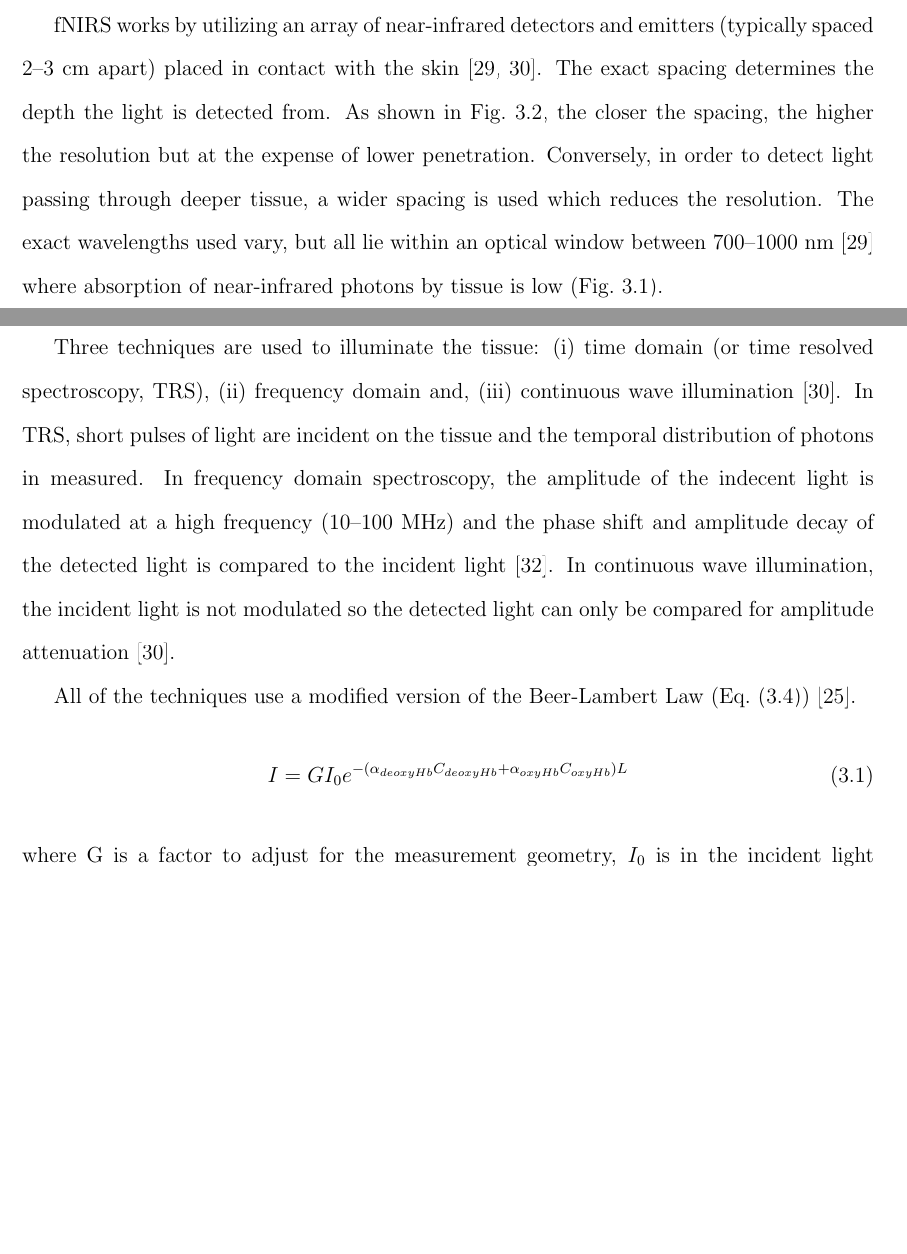
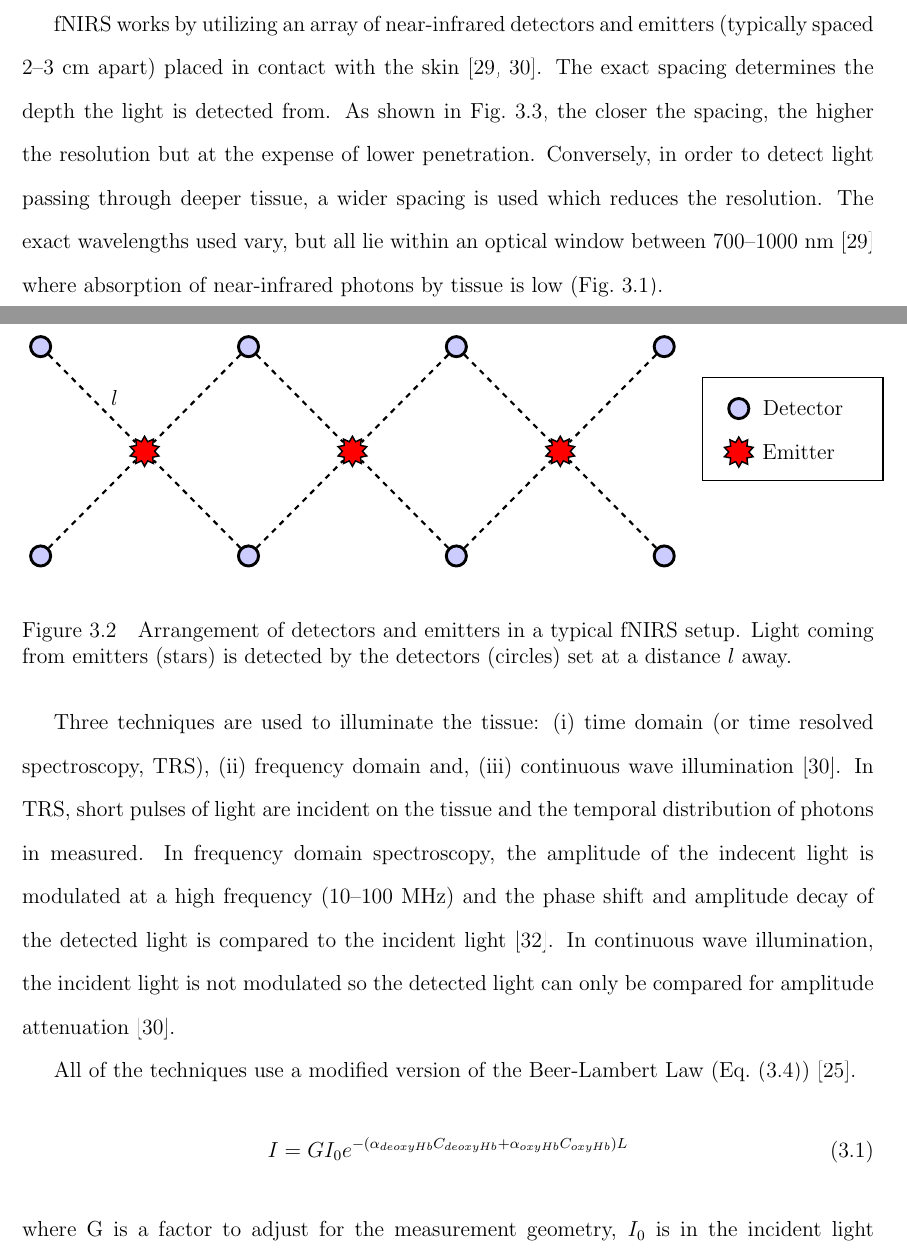
Before and after one commit to greggroth/thesis, a LaTeX thesis (thesis.tex, which reads chapters/detectors.tex, figures/fnir-arrangement.tex, gsuthesis.cls): two parts of pages 34 and 35 of 99 before the commit and two parts of pages 33 and 34 of 97 after it, joined at a grey line, cut so that both start at the same text, the shorter picture padded with empty space. Compiled offline with pdfLaTeX.

Commit message:
added fnir detector arrangement figure

```diff
--- a/chapters/detectors.tex
+++ b/chapters/detectors.tex
@@ -31,6 +31,11 @@ Blood oxygenation can be determined by measuring the relative concentrations of
 
 fNIRS works by utilizing an array of near-infrared detectors and emitters (typically spaced 2--3 cm apart) placed in contact with the skin~\citep{villringer1997,izzetoglu2004}.  The exact spacing determines the depth the light is detected from.  As shown in~\cref{fig:fnirpenetration}, the closer the spacing, the higher the resolution but at the expense of lower penetration.  Conversely, in order to detect light passing through deeper tissue, a wider spacing is used which reduces the resolution.  The exact wavelengths used vary, but all lie within an optical window between 700--1000~nm~\citep{villringer1997} where absorption of near-infrared photons by tissue is low~(\cref{fig:fnirabsorption}).
 
+\begin{figure}[tb]
+  \centering
+  \input{figures/fnir-arrangement}
+  \caption[Arrangement of detectors and emitters in a typical fNIRS setup]{\label{fig:fnir-arragement}Arrangement of detectors and emitters in a typical fNIRS setup. Light coming from emitters (stars) is detected by the detectors (circles) set at a distance $l$ away.}
+\end{figure}
 \begin{figure}[tb]
   \centering
   \includegraphics{fnir-penetration}
--- /dev/null
+++ b/figures/fnir-arrangement.tex
@@ -0,0 +1,38 @@
+\tikzstyle{detector} = [circle,draw, ultra thick, fill=blue!20]
+\tikzstyle{ann} = [draw=none,fill=none,right]
+\tikzstyle{led} = [star,star points=10,draw, thick, fill=red]
+\tikzstyle{l} = [draw, very thick, color=black, dashed]
+\tikzstyle{legend-box} = [rectangle, draw, thick, fill=none, minimum height=2cm, minimum width=3.5cm]
+\begin{tikzpicture}
+  \matrix[row sep=1.5cm,column sep=1.5cm] {
+  \node[detector] (d11) {}; & &
+  \node[detector] (d12) {}; & &
+  \node[detector] (d13) {}; & &
+  \node[detector] (d14) {}; \\
+  & \node[led] (e1) {}; &
+  & \node[led] (e2) {}; &
+  & \node[led] (e3) {}; \\
+  \node[detector] (d21) {}; & &
+  \node[detector] (d22) {}; & &
+  \node[detector] (d23) {}; & &
+  \node[detector] (d24) {};\\
+  };
+  \node[ann, right=of d11, yshift=-1cm] {$l$};
+  \node[detector, right=of d14, yshift=-1.2cm] (dRef) {};
+  \node[led, below=of dRef, yshift=0.7cm]      (eRef) {};
+  \node[ann, right=of dRef, xshift=-0.9cm] {Detector};
+  \node[ann, right=of eRef, xshift=-0.9cm] {Emitter};
+  \node[legend-box, right=of d14, yshift=-1.6cm, xshift=-0.5cm]{};
+  \path[l](d11.south east) -- (e1.north west);
+  \path[l](d12.south west) -- (e1.north east);
+  \path[l](d12.south east) -- (e2.north west);
+  \path[l](d13.south west) -- (e2.north east);
+  \path[l](d13.south east) -- (e3.north west);
+  \path[l](d14.south west) -- (e3.north east);
+  \path[l](d21.north east) -- (e1.south west);
+  \path[l](d22.north west) -- (e1.south east);
+  \path[l](d22.north east) -- (e2.south west);
+  \path[l](d23.north west) -- (e2.south east);
+  \path[l](d23.north east) -- (e3.south west);
+  \path[l](d24.north west) -- (e3.south east);
+\end{tikzpicture}
--- a/gsuthesis.cls
+++ b/gsuthesis.cls
@@ -927,6 +927,7 @@
 \makeatother
 \RequirePackage{cleveref}%
 \doublespacing
-\let\oldsection\section
-\renewcommand{\section}{\clearpage\oldsection}
+% Uncomment for a page break before sections
+% \let\oldsection\section
+% \renewcommand{\section}{\clearpage\oldsection}
 \endinput
```
